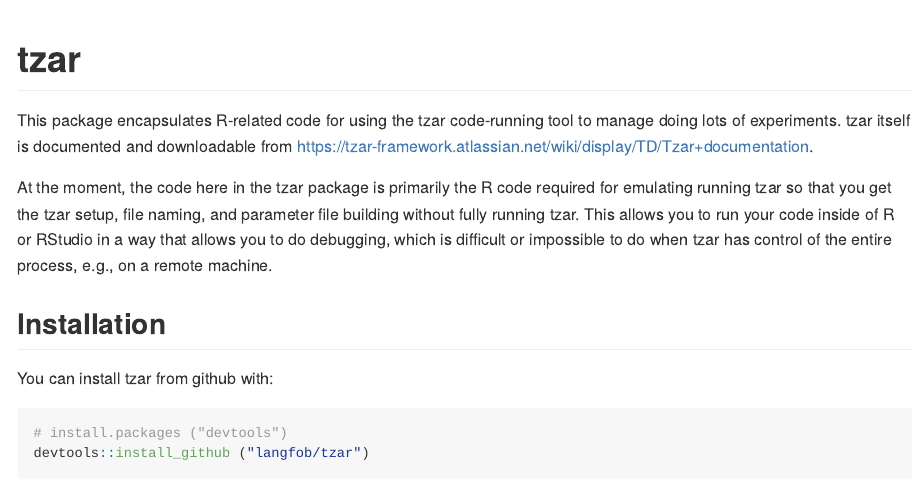
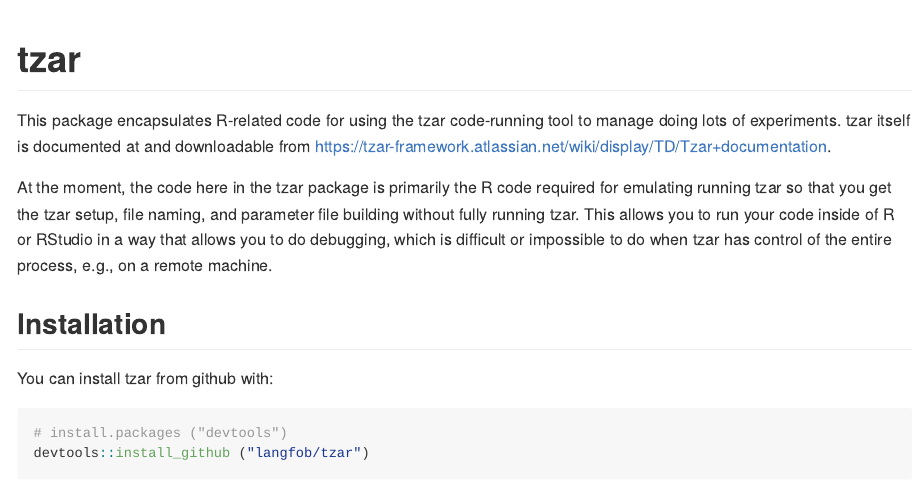
Before and after one commit to langfob/tzar, an R Markdown document (README.Rmd): the page in a window 1100 px wide, from its top. The pictures show the output file README.md that the author committed with the source, drawn offline in the style of GitHub.

Commit message:
Fix missing word in README and vignette

````diff
--- a/README.Rmd
+++ b/README.Rmd
@@ -15,7 +15,7 @@
 ```
 # tzar
 
-This package encapsulates R-related code for using the tzar code-running tool to manage doing lots of experiments.  tzar itself is documented and downloadable from https://tzar-framework.atlassian.net/wiki/display/TD/Tzar+documentation.
+This package encapsulates R-related code for using the tzar code-running tool to manage doing lots of experiments.  tzar itself is documented at and downloadable from https://tzar-framework.atlassian.net/wiki/display/TD/Tzar+documentation.
 
 At the moment, the code here in the tzar package is primarily the R code required for emulating running tzar so that you get the tzar setup, file naming, and parameter file building without fully running tzar.  This allows you to run your code inside of R or RStudio in a way that allows you to do debugging, which is difficult or impossible to do when tzar has control of the entire process, e.g., on a remote machine.
 
````
Also changed, not shown: vignettes/tzar.Rmd (+1 -1 lines), README.md.
